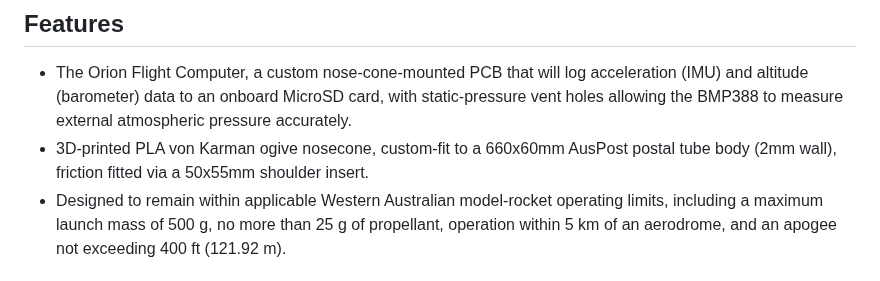
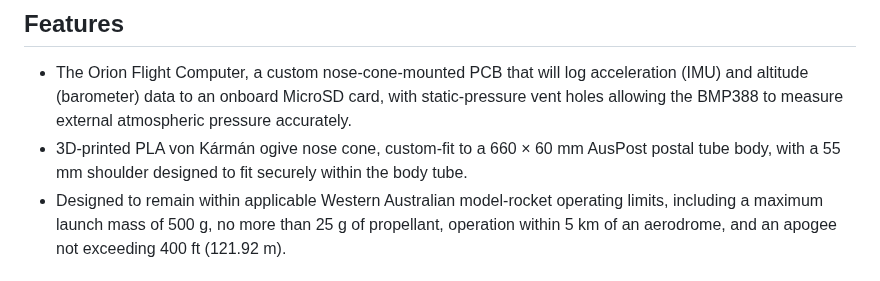
Before and after one commit to Oringineering/OdysseyRocket, a Markdown page: README.md, the part around one of its changes. Rendered like a GitHub page.

Commit message:
Update README with corrected terminology and details
Corrected spelling of 'Kármán' and improved clarity in the description of the nose cone and shoulder fit.

```diff
--- a/README.md
+++ b/README.md
@@ -28,7 +28,7 @@ The possibilities are endless! This model can be constructed as a relatively low
 ## Features
 
 - The Orion Flight Computer, a custom nose-cone-mounted PCB that will log acceleration (IMU) and altitude (barometer) data to an onboard MicroSD card, with static-pressure vent holes allowing the BMP388 to measure external atmospheric pressure accurately.
-- 3D-printed PLA von Karman ogive nosecone, custom-fit to a 660x60mm AusPost postal tube body (2mm wall), friction fitted via a 50x55mm shoulder insert.
+- 3D-printed PLA von Kármán ogive nose cone, custom-fit to a 660 × 60 mm AusPost postal tube body, with a 55 mm shoulder designed to fit securely within the body tube.
 - Designed to remain within applicable Western Australian model-rocket operating limits, including a maximum launch mass of 500 g, no more than 25 g of propellant, operation within 5 km of an aerodrome, and an apogee not exceeding 400 ft (121.92 m).
 
 
```
Also changed, not shown: other parts of README.md (+2 -1 lines).
